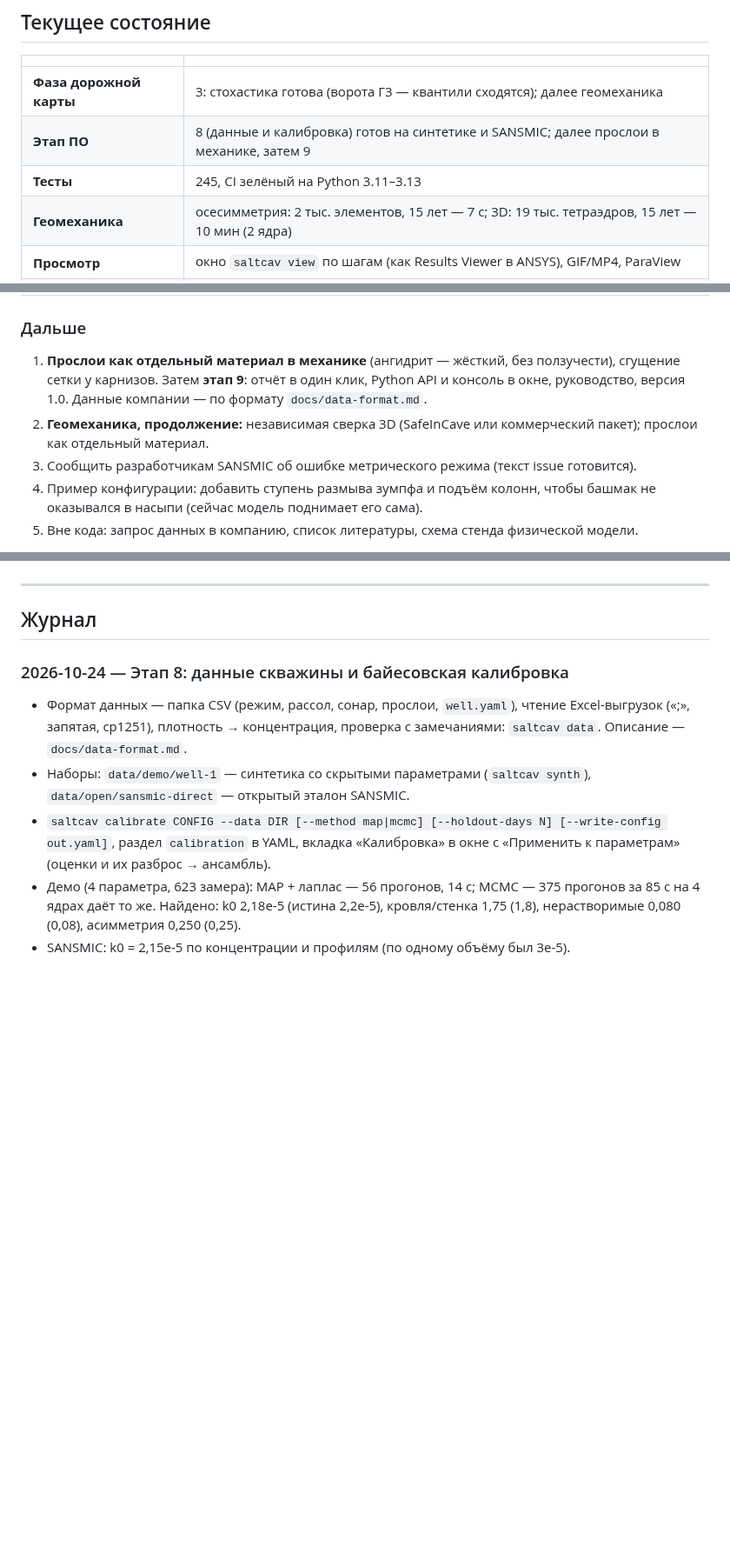
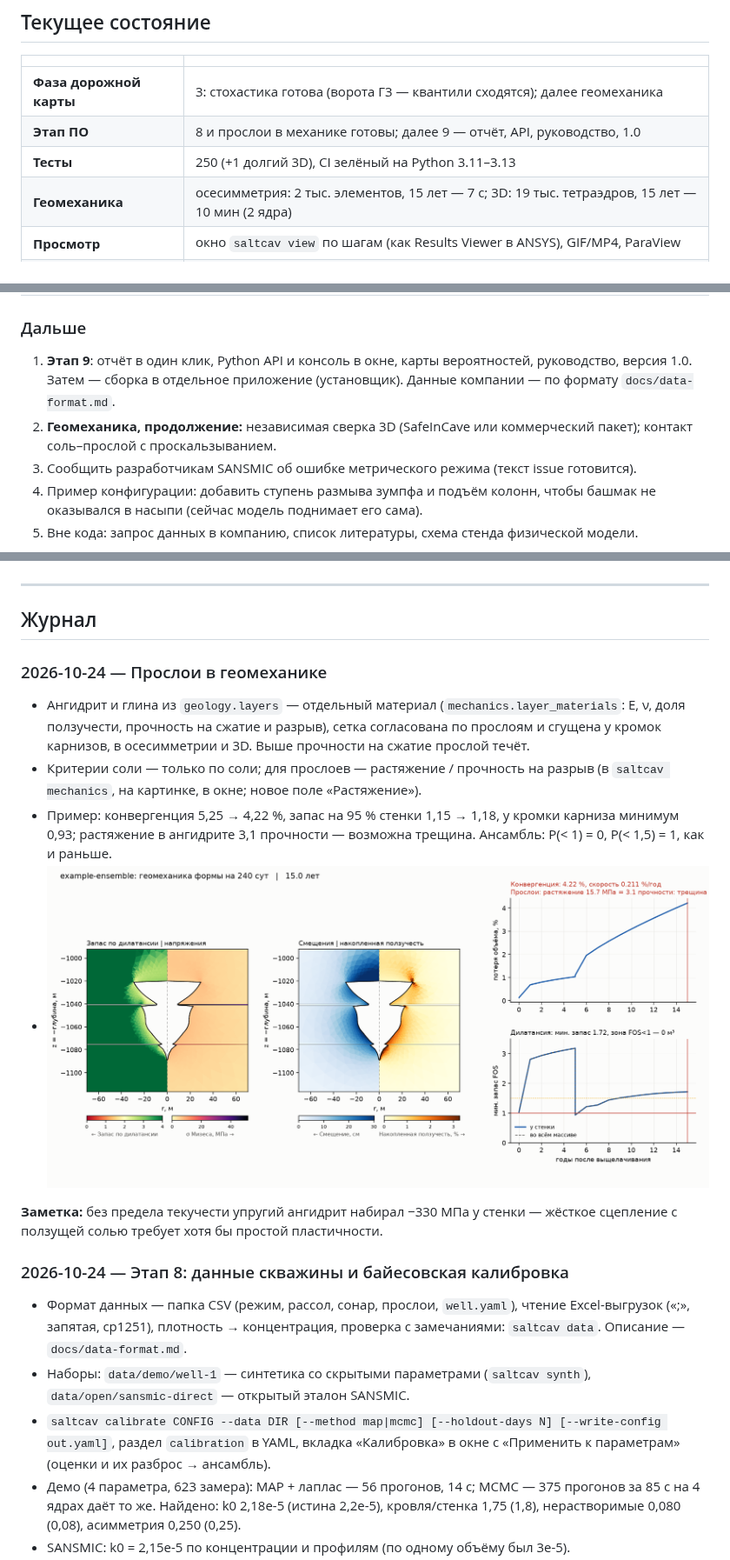
Before and after one commit to kizred/saltcav, a Markdown page: docs/progress.md, 3 parts joined by grey strips. Shown at 87% size. Drawn GitHub-style; pictures changed too: docs/img/mechanics_layers.png (added); blank space fills up the shorter version.

```diff
--- a/docs/progress.md
+++ b/docs/progress.md
@@ -11,8 +11,8 @@
 | | |
 | --- | --- |
 | **Фаза дорожной карты** | 3: стохастика готова (ворота Г3 — квантили сходятся); далее геомеханика |
-| **Этап ПО** | 8 (данные и калибровка) готов на синтетике и SANSMIC; далее прослои в механике, затем 9 |
-| **Тесты** | 245, CI зелёный на Python 3.11–3.13 |
+| **Этап ПО** | 8 и прослои в механике готовы; далее 9 — отчёт, API, руководство, 1.0 |
+| **Тесты** | 250 (+1 долгий 3D), CI зелёный на Python 3.11–3.13 |
 | **Геомеханика** | осесимметрия: 2 тыс. элементов, 15 лет — 7 с; 3D: 19 тыс. тетраэдров, 15 лет — 10 мин (2 ядра) |
 | **Просмотр** | окно `saltcav view` по шагам (как Results Viewer в ANSYS), GIF/MP4, ParaView |
 | **Ансамбль** | 1000 реализаций (12 секторов) — 4,2 мин на 2 ядрах; дрейф квантилей 0,4 % |
@@ -25,11 +25,11 @@
 
 ### Дальше
 
-1. **Прослои как отдельный материал в механике** (ангидрит — жёсткий, без ползучести),
-   сгущение сетки у карнизов. Затем **этап 9**: отчёт в один клик, Python API и консоль
-   в окне, руководство, версия 1.0. Данные компании — по формату `docs/data-format.md`.
+1. **Этап 9**: отчёт в один клик, Python API и консоль в окне, карты вероятностей,
+   руководство, версия 1.0. Затем — сборка в отдельное приложение (установщик).
+   Данные компании — по формату `docs/data-format.md`.
 2. **Геомеханика, продолжение:** независимая сверка 3D (SafeInCave или коммерческий
-   пакет); прослои как отдельный материал.
+   пакет); контакт соль–прослой с проскальзыванием.
 4. Сообщить разработчикам SANSMIC об ошибке метрического режима (текст issue готовится).
 5. Пример конфигурации: добавить ступень размыва зумпфа и подъём колонн, чтобы башмак не
    оказывался в насыпи (сейчас модель поднимает его сама).
@@ -54,6 +54,21 @@
 ---
 
 ## Журнал
+
+### 2026-10-24 — Прослои в геомеханике
+
+- Ангидрит и глина из `geology.layers` — отдельный материал (`mechanics.layer_materials`:
+  E, ν, доля ползучести, прочность на сжатие и разрыв), сетка согласована по прослоям и
+  сгущена у кромок карнизов, в осесимметрии и 3D. Выше прочности на сжатие прослой течёт.
+- Критерии соли — только по соли; для прослоев — растяжение / прочность на разрыв
+  (в `saltcav mechanics`, на картинке, в окне; новое поле «Растяжение»).
+- Пример: конвергенция 5,25 → 4,22 %, запас на 95 % стенки 1,15 → 1,18, у кромки
+  карниза минимум 0,93; растяжение в ангидрите 3,1 прочности — возможна трещина.
+  Ансамбль: P(< 1) = 0, P(< 1,5) = 1, как и раньше.
+- ![Прослои](img/mechanics_layers.png)
+
+**Заметка:** без предела текучести упругий ангидрит набирал −330 МПа у стенки —
+жёсткое сцепление с ползущей солью требует хотя бы простой пластичности.
 
 ### 2026-10-24 — Этап 8: данные скважины и байесовская калибровка
 
```
Also changed, not shown: docs/decisions.md (+32 -0 lines), docs/software-plan.md (+3 -1 lines), 15 other files.
